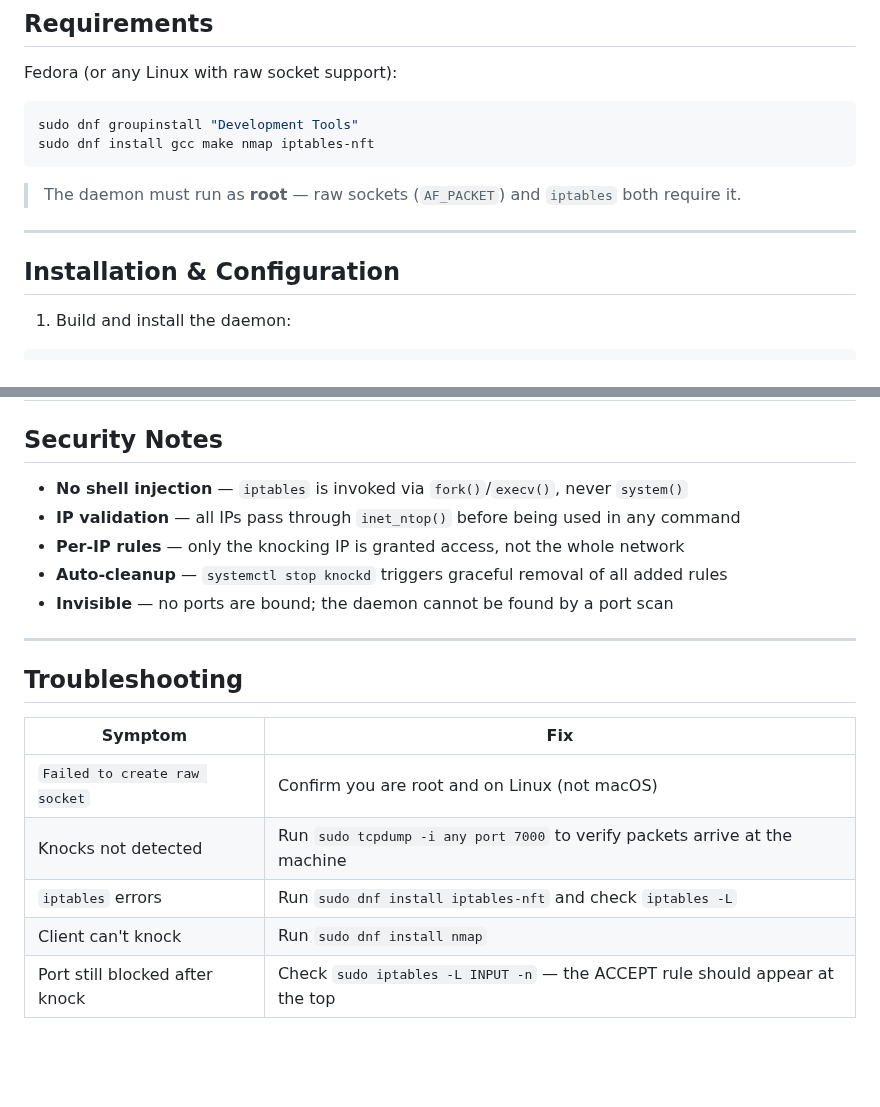
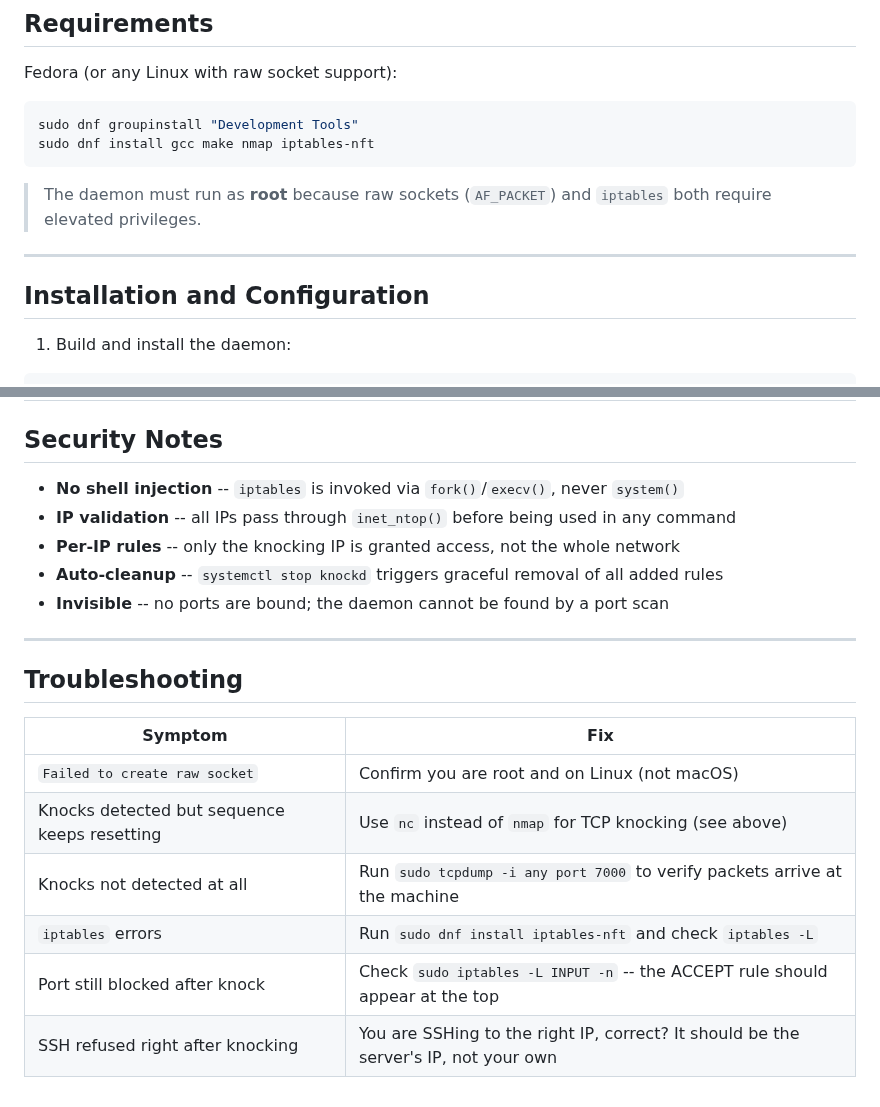
Before and after one commit to Vinnu124/knockd, a Markdown page: README.md, 2 parts joined by grey strips. Drawn GitHub-style; blank space fills up the shorter version.

````diff
--- a/README.md
+++ b/README.md
@@ -31,11 +31,11 @@ sudo dnf groupinstall "Development Tools"
 sudo dnf install gcc make nmap iptables-nft
 ```
 
-> The daemon must run as **root** — raw sockets (`AF_PACKET`) and `iptables` both require it.
+> The daemon must run as **root** because raw sockets (`AF_PACKET`) and `iptables` both require elevated privileges.
 
 ---
 
-## Installation & Configuration
+## Installation and Configuration
 
 1. Build and install the daemon:
 ```bash
@@ -121,20 +145,21 @@ sudo journalctl -u knockd -f
 
 ## Security Notes
 
-- **No shell injection** — `iptables` is invoked via `fork()`/`execv()`, never `system()`
-- **IP validation** — all IPs pass through `inet_ntop()` before being used in any command
-- **Per-IP rules** — only the knocking IP is granted access, not the whole network
-- **Auto-cleanup** — `systemctl stop knockd` triggers graceful removal of all added rules
-- **Invisible** — no ports are bound; the daemon cannot be found by a port scan
+- **No shell injection** -- `iptables` is invoked via `fork()`/`execv()`, never `system()`
+- **IP validation** -- all IPs pass through `inet_ntop()` before being used in any command
+- **Per-IP rules** -- only the knocking IP is granted access, not the whole network
+- **Auto-cleanup** -- `systemctl stop knockd` triggers graceful removal of all added rules
+- **Invisible** -- no ports are bound; the daemon cannot be found by a port scan
 
 ---
 
 ## Troubleshooting
 
 | Symptom | Fix |
-|---|---|
+|---------|-----|
 | `Failed to create raw socket` | Confirm you are root and on Linux (not macOS) |
-| Knocks not detected | Run `sudo tcpdump -i any port 7000` to verify packets arrive at the machine |
+| Knocks detected but sequence keeps resetting | Use `nc` instead of `nmap` for TCP knocking (see above) |
+| Knocks not detected at all | Run `sudo tcpdump -i any port 7000` to verify packets arrive at the machine |
 | `iptables` errors | Run `sudo dnf install iptables-nft` and check `iptables -L` |
-| Client can't knock | Run `sudo dnf install nmap` |
-| Port still blocked after knock | Check `sudo iptables -L INPUT -n` — the ACCEPT rule should appear at the top |
+| Port still blocked after knock | Check `sudo iptables -L INPUT -n` -- the ACCEPT rule should appear at the top |
+| SSH refused right after knocking | You are SSHing to the right IP, correct? It should be the server's IP, not your own |
````
Also changed, not shown: other parts of README.md (+40 -16 lines), image.png.
